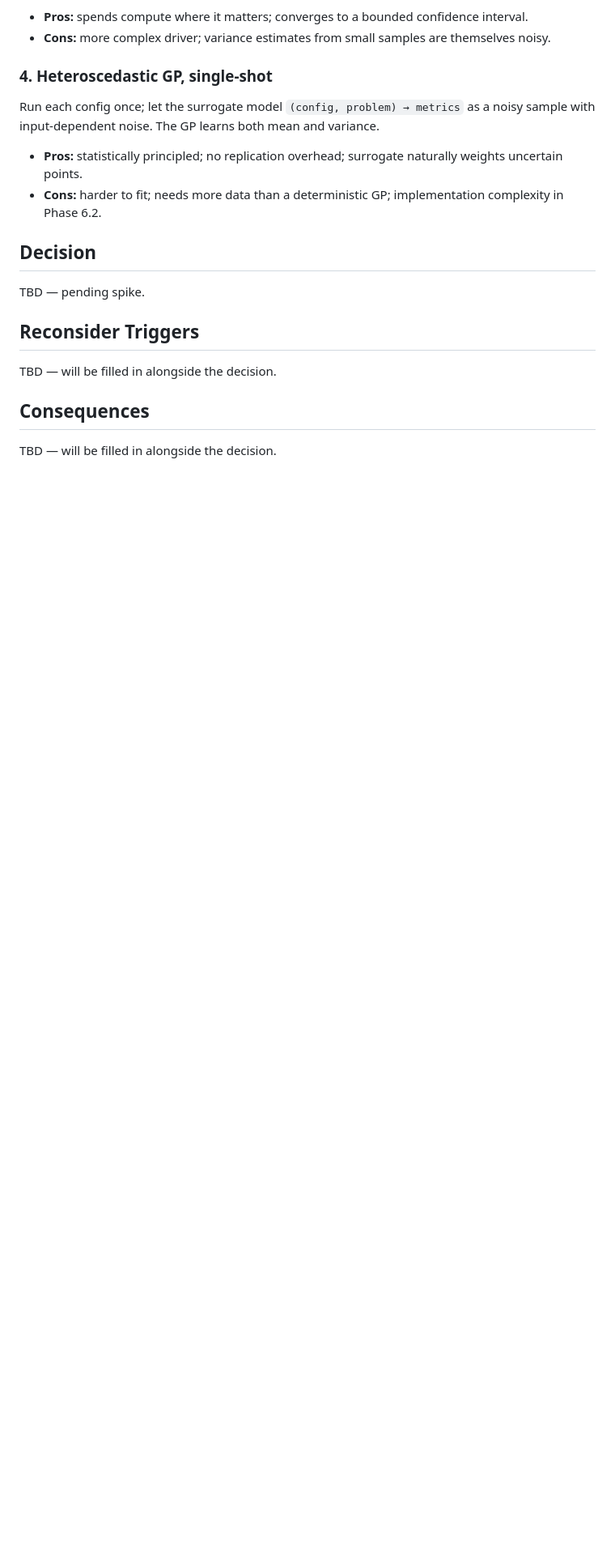
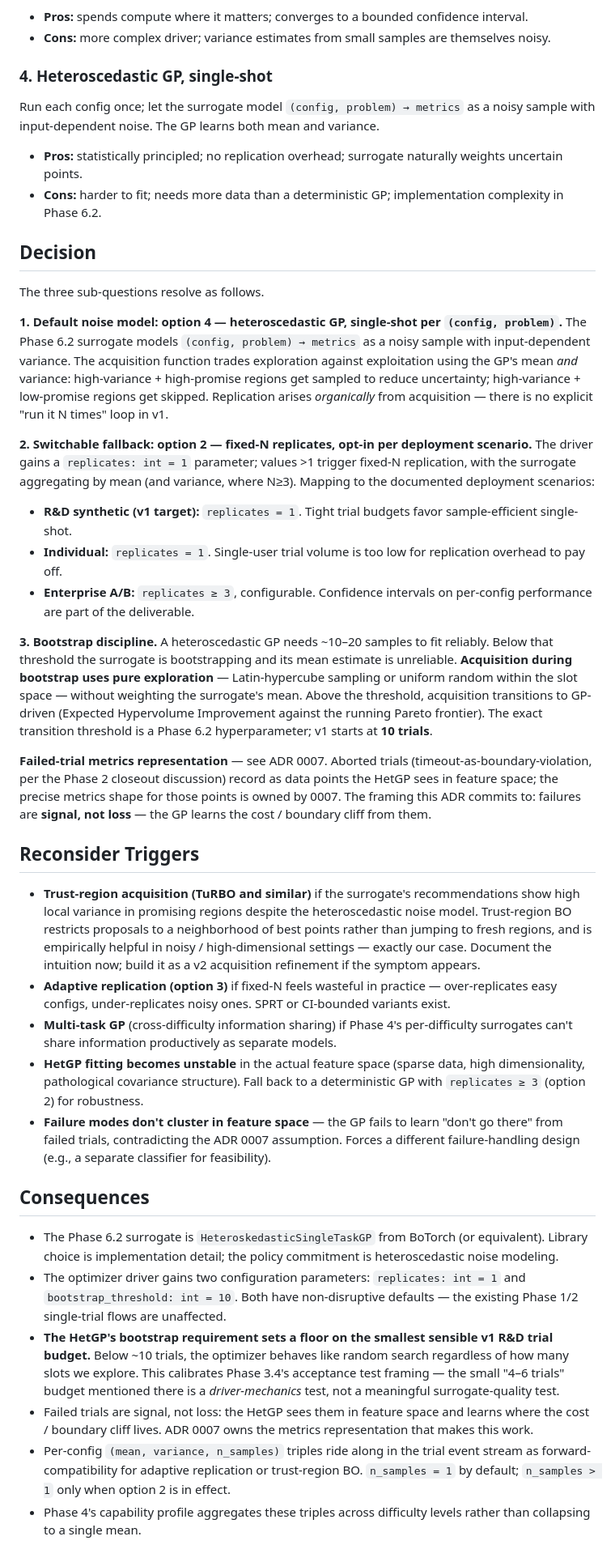
Before and after one commit to soulstrop/pi-agent-space, a Markdown page: docs/adrs/0006-reproducibility-under-stochastic-agents.md, the part around one of its changes. Shown at 81% size. GitHub-like rendering; blank space fills up the shorter version.

Commit message:
docs(adr): accept ADR 0006 — reproducibility under stochastic agents
Resolve the reproducibility spike. Three-part decision:

  1. Default noise model: option 4 — heteroscedastic GP, single-shot
     per (config, problem). The Phase 6.2 surrogate models metrics
     as noisy samples with input-dependent variance; replication
     arises organically from acquisition rather than an explicit
     run-it-N-times loop.
  2. Switchable fallback: option 2 — fixed-N replicates, opt-in
     per deployment scenario. Driver gains a replicates: int = 1
     parameter; values >1 trigger fixed-N. R&D synthetic and
     individual default to 1; enterprise A/B configures >=3 for
     confidence intervals as part of the deliverable.
  3. Bootstrap discipline: HetGPs need ~10-20 samples to fit
     reliably. Below the threshold (default 10) acquisition uses
     pure exploration (Latin-hypercube / uniform random); above,
     transitions to GP-driven Expected Hypervolume Improvement.

Failed-trial metrics representation deferred to ADR 0007 (which
owns the lifecycle policy that produces aborted trials). The
framing this ADR commits to: failures are signal, not loss — the
HetGP sees them in feature space and learns the cost / boundary
cliff.

Reconsider triggers documented (trust-region BO if local variance
stays high in promising regions, adaptive replication if fixed-N
feels wasteful, multi-task GP for cross-difficulty information
sharing, fallback to deterministic GP + option 2 if HetGP fitting
is unstable, separate feasibility classifier if failures don't
cluster in feature space).

Consequences spelled out: surrogate library is BoTorch HetGP or
equivalent; driver gains replicates and bootstrap_threshold
parameters with non-disruptive defaults; the bootstrap requirement
sets a floor on the smallest meaningful v1 R&D trial budget;
per-config (mean, variance, n_samples) triples ride in telemetry
for forward-compatibility with adaptive replication and
trust-region BO.

ADR 0006 leaves the Open spikes table; 0007 remains.

Co-Authored-By: Claude Opus 4.7 <noreply@anthropic.com>

```diff
--- a/docs/adrs/0006-reproducibility-under-stochastic-agents.md
+++ b/docs/adrs/0006-reproducibility-under-stochastic-agents.md
@@ -52,12 +50,33 @@ Run each config once; let the surrogate model `(config, problem) → metrics` as
 
 ## Decision
 
-TBD — pending spike.
+The three sub-questions resolve as follows.
+
+**1. Default noise model: option 4 — heteroscedastic GP, single-shot per `(config, problem)`.** The Phase 6.2 surrogate models `(config, problem) → metrics` as a noisy sample with input-dependent variance. The acquisition function trades exploration against exploitation using the GP's mean *and* variance: high-variance + high-promise regions get sampled to reduce uncertainty; high-variance + low-promise regions get skipped. Replication arises *organically* from acquisition — there is no explicit "run it N times" loop in v1.
+
+**2. Switchable fallback: option 2 — fixed-N replicates, opt-in per deployment scenario.** The driver gains a `replicates: int = 1` parameter; values >1 trigger fixed-N replication, with the surrogate aggregating by mean (and variance, where N≥3). Mapping to the documented deployment scenarios:
+
+- **R&D synthetic (v1 target):** `replicates = 1`. Tight trial budgets favor sample-efficient single-shot.
+- **Individual:** `replicates = 1`. Single-user trial volume is too low for replication overhead to pay off.
+- **Enterprise A/B:** `replicates ≥ 3`, configurable. Confidence intervals on per-config performance are part of the deliverable.
+
+**3. Bootstrap discipline.** A heteroscedastic GP needs ~10–20 samples to fit reliably. Below that threshold the surrogate is bootstrapping and its mean estimate is unreliable. **Acquisition during bootstrap uses pure exploration** — Latin-hypercube sampling or uniform random within the slot space — without weighting the surrogate's mean. Above the threshold, acquisition transitions to GP-driven (Expected Hypervolume Improvement against the running Pareto frontier). The exact transition threshold is a Phase 6.2 hyperparameter; v1 starts at **10 trials**.
+
+**Failed-trial metrics representation** — see ADR 0007. Aborted trials (timeout-as-boundary-violation, per the Phase 2 closeout discussion) record as data points the HetGP sees in feature space; the precise metrics shape for those points is owned by 0007. The framing this ADR commits to: failures are **signal, not loss** — the GP learns the cost / boundary cliff from them.
 
 ## Reconsider Triggers
 
-TBD — will be filled in alongside the decision.
+- **Trust-region acquisition (TuRBO and similar)** if the surrogate's recommendations show high local variance in promising regions despite the heteroscedastic noise model. Trust-region BO restricts proposals to a neighborhood of best points rather than jumping to fresh regions, and is empirically helpful in noisy / high-dimensional settings — exactly our case. Document the intuition now; build it as a v2 acquisition refinement if the symptom appears.
+- **Adaptive replication (option 3)** if fixed-N feels wasteful in practice — over-replicates easy configs, under-replicates noisy ones. SPRT or CI-bounded variants exist.
+- **Multi-task GP** (cross-difficulty information sharing) if Phase 4's per-difficulty surrogates can't share information productively as separate models.
+- **HetGP fitting becomes unstable** in the actual feature space (sparse data, high dimensionality, pathological covariance structure). Fall back to a deterministic GP with `replicates ≥ 3` (option 2) for robustness.
+- **Failure modes don't cluster in feature space** — the GP fails to learn "don't go there" from failed trials, contradicting the ADR 0007 assumption. Forces a different failure-handling design (e.g., a separate classifier for feasibility).
 
 ## Consequences
 
-TBD — will be filled in alongside the decision.
+- The Phase 6.2 surrogate is `HeteroskedasticSingleTaskGP` from BoTorch (or equivalent). Library choice is implementation detail; the policy commitment is heteroscedastic noise modeling.
+- The optimizer driver gains two configuration parameters: `replicates: int = 1` and `bootstrap_threshold: int = 10`. Both have non-disruptive defaults — the existing Phase 1/2 single-trial flows are unaffected.
+- **The HetGP's bootstrap requirement sets a floor on the smallest sensible v1 R&D trial budget.** Below ~10 trials, the optimizer behaves like random search regardless of how many slots we explore. This calibrates Phase 3.4's acceptance test framing — the small "4–6 trials" budget mentioned there is a *driver-mechanics* test, not a meaningful surrogate-quality test.
+- Failed trials are signal, not loss: the HetGP sees them in feature space and learns where the cost / boundary cliff lives. ADR 0007 owns the metrics representation that makes this work.
+- Per-config `(mean, variance, n_samples)` triples ride along in the trial event stream as forward-compatibility for adaptive replication or trust-region BO. `n_samples = 1` by default; `n_samples > 1` only when option 2 is in effect.
+- Phase 4's capability profile aggregates these triples across difficulty levels rather than collapsing to a single mean.
```
Also changed, not shown: other parts of docs/adrs/0006-reproducibility-under-stochastic-agents.md (+1 -3 lines), docs/implementation-plan.md (+1 -2 lines).
